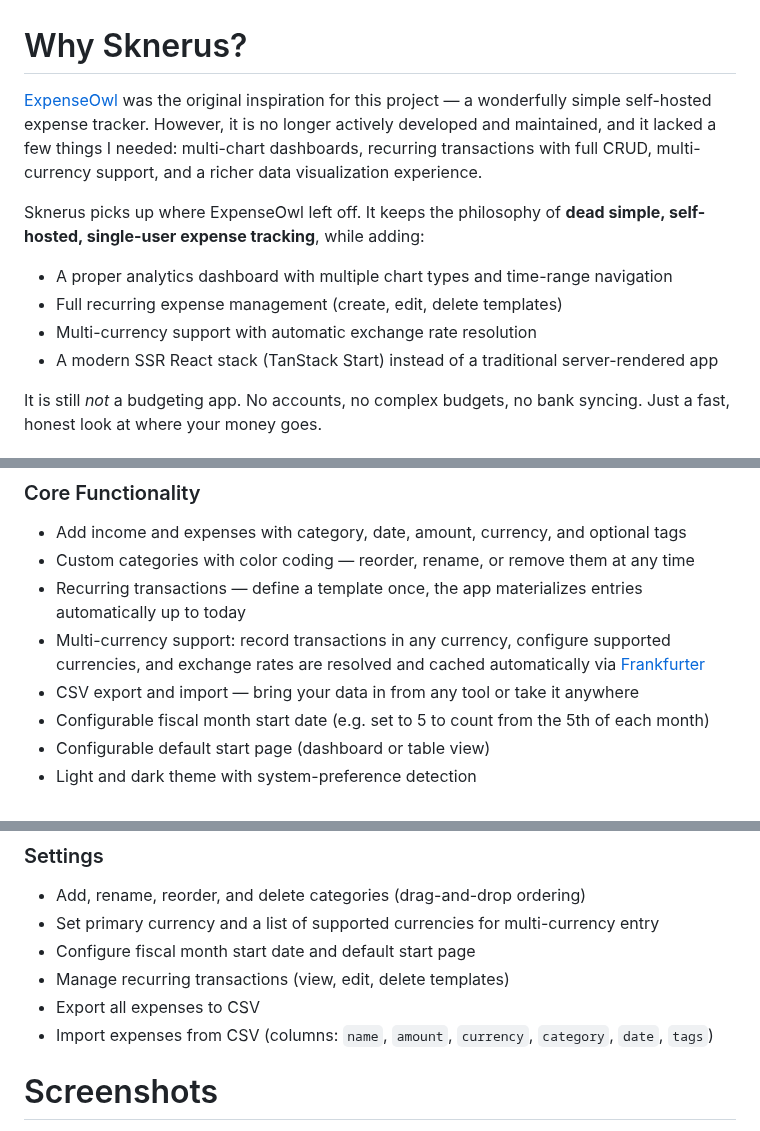
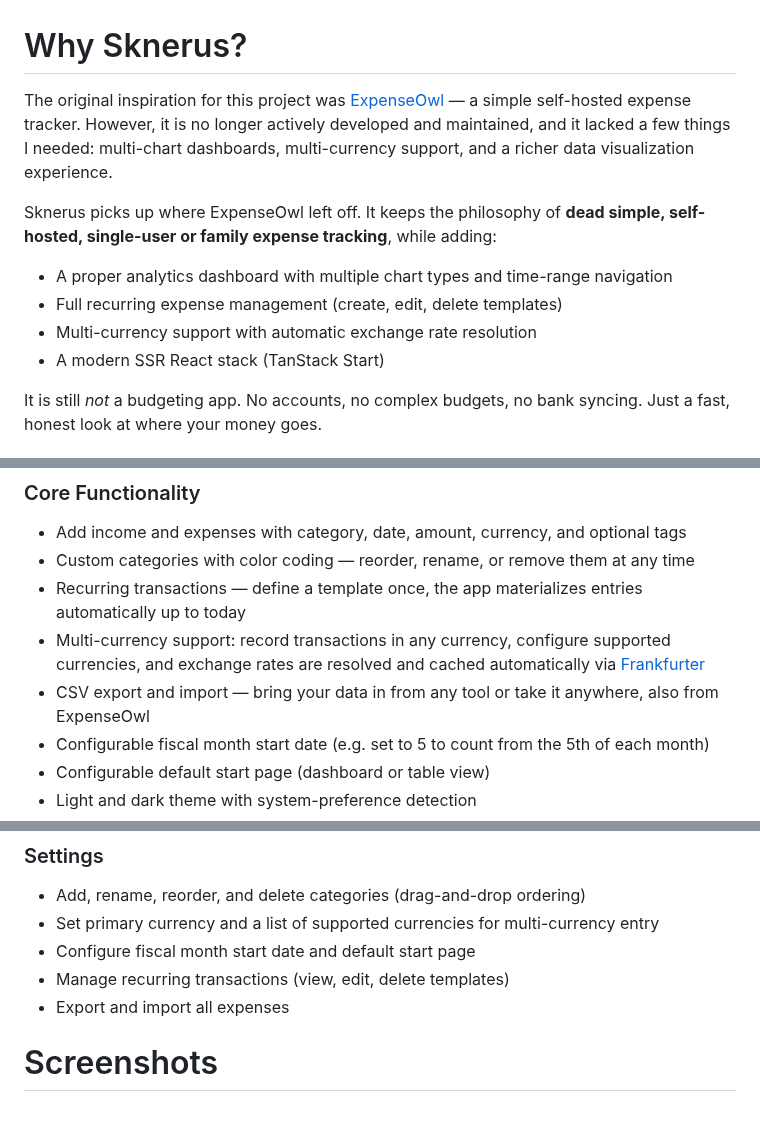
Before and after one commit to pnowy/sknerus, a Markdown page: README.md, 3 parts joined by grey strips. Drawn GitHub-style.

Commit message:
docs: update README

```diff
--- a/README.md
+++ b/README.md
@@ -26,14 +26,14 @@
 
 # Why Sknerus?
 
-[ExpenseOwl](https://github.com/tanq16/expenseowl) was the original inspiration for this project — a wonderfully simple self-hosted expense tracker. However, it is no longer actively developed and maintained, and it lacked a few things I needed: multi-chart dashboards, recurring transactions with full CRUD, multi-currency support, and a richer data visualization experience.
+The original inspiration for this project was [ExpenseOwl](https://github.com/tanq16/expenseowl) — a simple self-hosted expense tracker. However, it is no longer actively developed and maintained, and it lacked a few things I needed: multi-chart dashboards, multi-currency support, and a richer data visualization experience.
 
-Sknerus picks up where ExpenseOwl left off. It keeps the philosophy of **dead simple, self-hosted, single-user expense tracking**, while adding:
+Sknerus picks up where ExpenseOwl left off. It keeps the philosophy of **dead simple, self-hosted, single-user or family expense tracking**, while adding:
 
 - A proper analytics dashboard with multiple chart types and time-range navigation
 - Full recurring expense management (create, edit, delete templates)
 - Multi-currency support with automatic exchange rate resolution
-- A modern SSR React stack (TanStack Start) instead of a traditional server-rendered app
+- A modern SSR React stack (TanStack Start)
 
 It is still *not* a budgeting app. No accounts, no complex budgets, no bank syncing. Just a fast, honest look at where your money goes.
 
@@ -45,7 +45,7 @@ It is still *not* a budgeting app. No accounts, no complex budgets, no bank sync
 - Custom categories with color coding — reorder, rename, or remove them at any time
 - Recurring transactions — define a template once, the app materializes entries automatically up to today
 - Multi-currency support: record transactions in any currency, configure supported currencies, and exchange rates are resolved and cached automatically via [Frankfurter](https://www.frankfurter.app/)
-- CSV export and import — bring your data in from any tool or take it anywhere
+- CSV export and import — bring your data in from any tool or take it anywhere, also from ExpenseOwl
 - Configurable fiscal month start date (e.g. set to 5 to count from the 5th of each month)
 - Configurable default start page (dashboard or table view)
 - Light and dark theme with system-preference detection
@@ -75,8 +75,7 @@ All dashboard views support flexible time-range navigation: switch between month
 - Set primary currency and a list of supported currencies for multi-currency entry
 - Configure fiscal month start date and default start page
 - Manage recurring transactions (view, edit, delete templates)
-- Export all expenses to CSV
-- Import expenses from CSV (columns: `name`, `amount`, `currency`, `category`, `date`, `tags`)
+- Export and import all expenses
 
 # Screenshots
 
```
Also changed, not shown: other parts of README.md (+9 -8 lines), etc/desktop-dashboard-breakdown.png (added), etc/desktop-dashboard-income-vs-expenses.png (added), etc/desktop-dashboard-monthly.png (added), etc/desktop-dashboard-trends.png (added), 1 other file.
